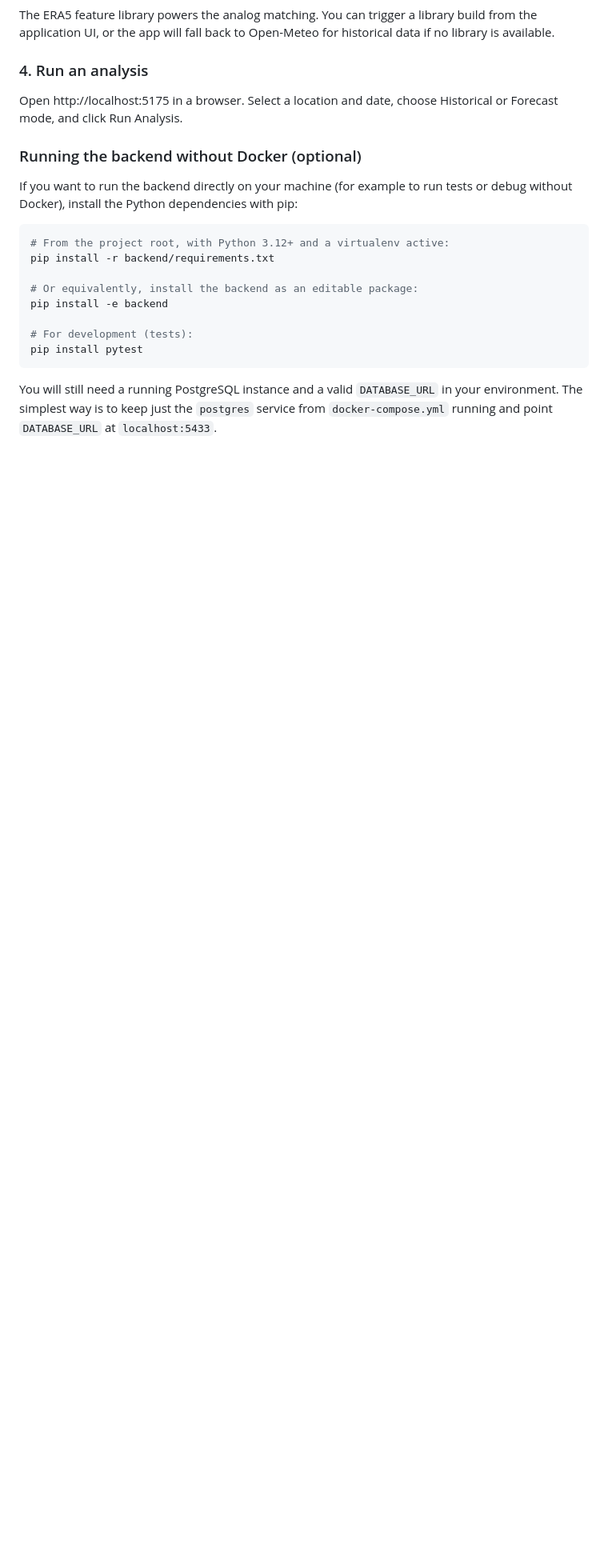
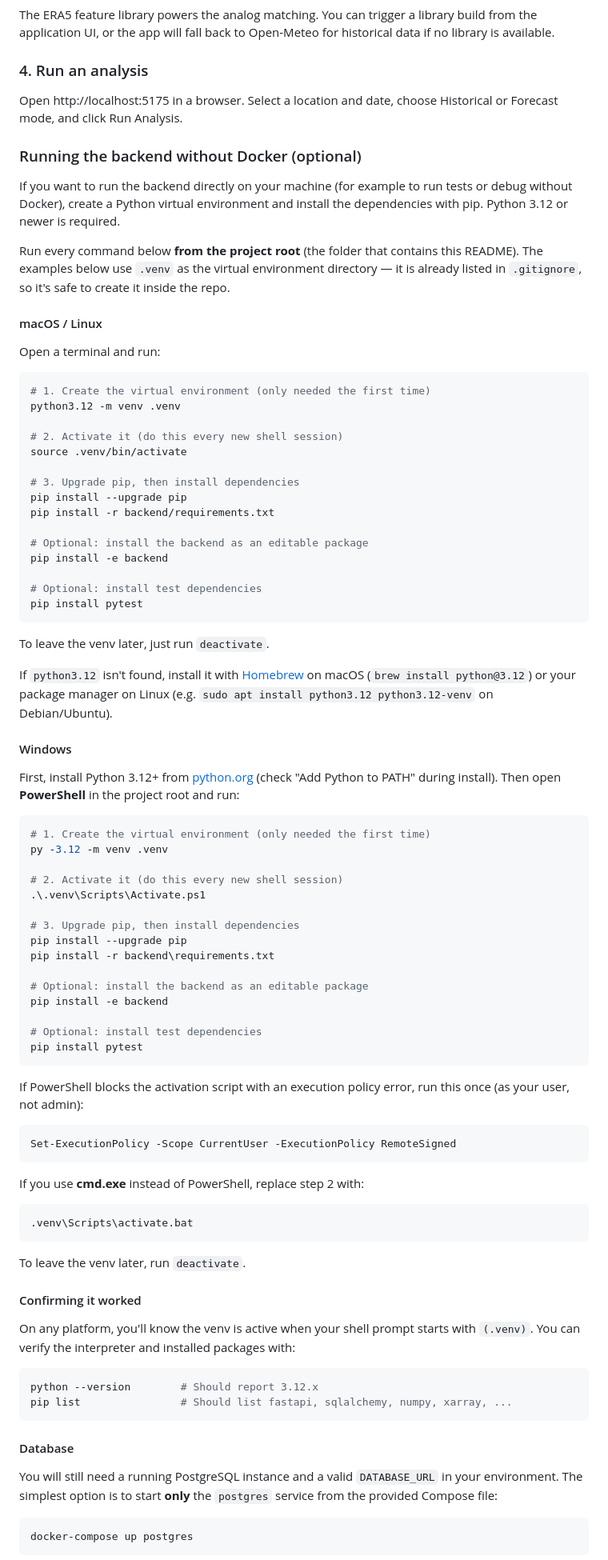
Before and after one commit to Marremeister/Weather_bachelor, a Markdown page: README.md, the part around one of its changes. Shown at 80% size. Drawn GitHub-style; blank space fills up the shorter version.

Commit message:
Split venv setup instructions by platform in README
Separate macOS/Linux and Windows instructions with full command
listings, including PowerShell vs cmd.exe activation, execution
policy workaround, and a verification step.

````diff
--- a/README.md
+++ b/README.md
@@ -134,17 +134,86 @@ Open http://localhost:5175 in a browser. Select a location and date, choose Hist
 
 ### Running the backend without Docker (optional)
 
-If you want to run the backend directly on your machine (for example to run tests or debug without Docker), install the Python dependencies with pip:
+If you want to run the backend directly on your machine (for example to run tests or debug without Docker), create a Python virtual environment and install the dependencies with pip. Python 3.12 or newer is required.
+
+Run every command below **from the project root** (the folder that contains this README). The examples below use `.venv` as the virtual environment directory — it is already listed in `.gitignore`, so it's safe to create it inside the repo.
+
+#### macOS / Linux
+
+Open a terminal and run:
 
 ```bash
-# From the project root, with Python 3.12+ and a virtualenv active:
+# 1. Create the virtual environment (only needed the first time)
+python3.12 -m venv .venv
+
+# 2. Activate it (do this every new shell session)
+source .venv/bin/activate
+
+# 3. Upgrade pip, then install dependencies
+pip install --upgrade pip
 pip install -r backend/requirements.txt
 
-# Or equivalently, install the backend as an editable package:
+# Optional: install the backend as an editable package
 pip install -e backend
 
-# For development (tests):
+# Optional: install test dependencies
 pip install pytest
 ```
 
-You will still need a running PostgreSQL instance and a valid `DATABASE_URL` in your environment. The simplest way is to keep just the `postgres` service from `docker-compose.yml` running and point `DATABASE_URL` at `localhost:5433`.
+To leave the venv later, just run `deactivate`.
+
+If `python3.12` isn't found, install it with [Homebrew](https://brew.sh/) on macOS (`brew install python@3.12`) or your package manager on Linux (e.g. `sudo apt install python3.12 python3.12-venv` on Debian/Ubuntu).
+
+#### Windows
+
+First, install Python 3.12+ from [python.org](https://www.python.org/downloads/windows/) (check "Add Python to PATH" during install). Then open **PowerShell** in the project root and run:
+
+```powershell
+# 1. Create the virtual environment (only needed the first time)
+py -3.12 -m venv .venv
+
+# 2. Activate it (do this every new shell session)
+.\.venv\Scripts\Activate.ps1
+
+# 3. Upgrade pip, then install dependencies
+pip install --upgrade pip
+pip install -r backend\requirements.txt
+
+# Optional: install the backend as an editable package
+pip install -e backend
+
+# Optional: install test dependencies
+pip install pytest
+```
+
+If PowerShell blocks the activation script with an execution policy error, run this once (as your user, not admin):
+
+```powershell
+Set-ExecutionPolicy -Scope CurrentUser -ExecutionPolicy RemoteSigned
+```
+
+If you use **cmd.exe** instead of PowerShell, replace step 2 with:
+
+```cmd
+.venv\Scripts\activate.bat
+```
+
+To leave the venv later, run `deactivate`.
+
+#### Confirming it worked
+
+On any platform, you'll know the venv is active when your shell prompt starts with `(.venv)`. You can verify the interpreter and installed packages with:
+
+```bash
+python --version        # Should report 3.12.x
+pip list                # Should list fastapi, sqlalchemy, numpy, xarray, ...
+```
+
+#### Database
+
+You will still need a running PostgreSQL instance and a valid `DATABASE_URL` in your environment. The simplest option is to start **only** the `postgres` service from the provided Compose file:
+
+```bash
+docker-compose up postgres
+```
+
````
Also changed, not shown: other parts of README.md (+1 -0 lines).
